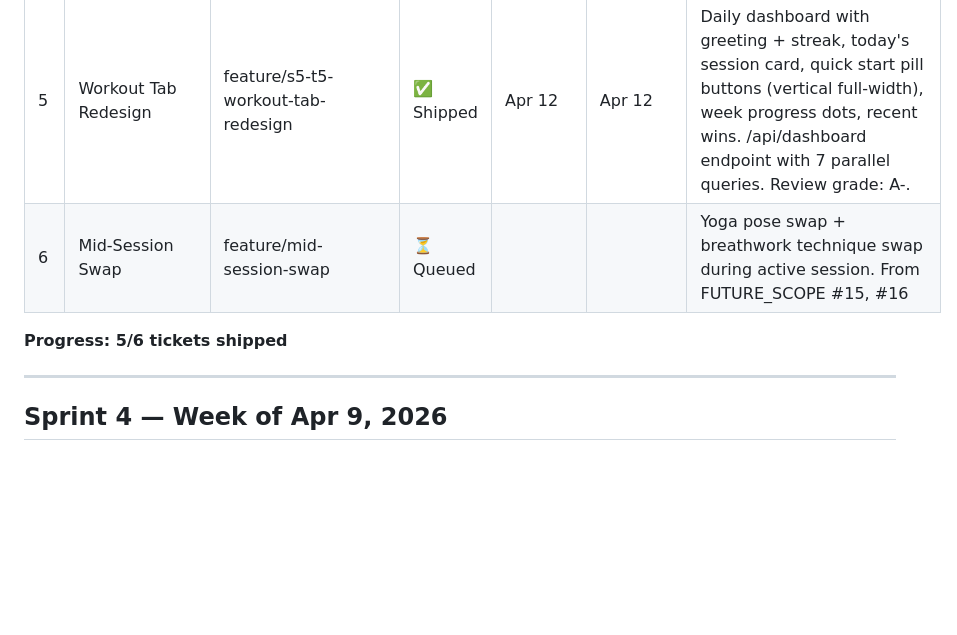
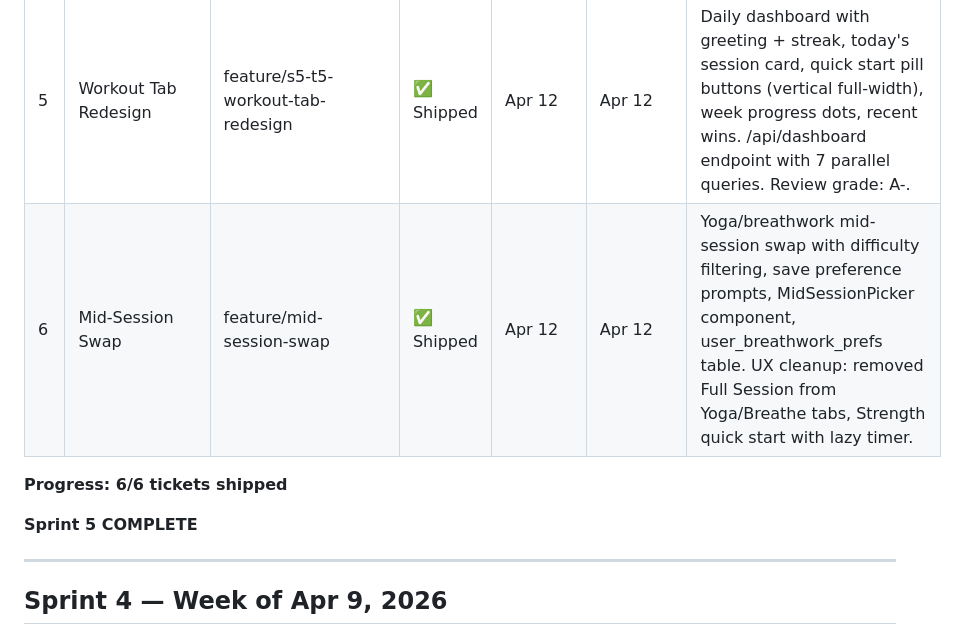
Before and after one commit to p-spec1024/DailyForge, a Markdown page: Trackers/SPRINT_TRACKER.md, the part around the change. Rendered like a GitHub page; blank space fills up the shorter version.

```diff
--- a/Trackers/SPRINT_TRACKER.md
+++ b/Trackers/SPRINT_TRACKER.md
@@ -11,9 +11,11 @@
 | 3 | Body Measurements | feature/body-measurements | ✅ Shipped | Apr 12 | Apr 12 | Weight + 5 circumferences + body fat % + BMI + 7-day rolling avg + progress photos (IndexedDB). Unit toggle (metric/imperial). Recharts trend charts. Empty state polish. ApiError sanitization. |
 | 4 | Smart Suggestions (Rule-Based) | feature/smart-suggestions | ✅ Shipped | Apr 12 | Apr 12 | Rule-based suggestions for all 3 pillars. Inline hint text with tap-to-apply for strength. Batched yoga/breathwork fetches. Fixed yoga navigation bug. A- grade. |
 | 5 | Workout Tab Redesign | feature/s5-t5-workout-tab-redesign | ✅ Shipped | Apr 12 | Apr 12 | Daily dashboard with greeting + streak, today's session card, quick start pill buttons (vertical full-width), week progress dots, recent wins. /api/dashboard endpoint with 7 parallel queries. Review grade: A-. |
-| 6 | Mid-Session Swap | feature/mid-session-swap | ⏳ Queued | | | Yoga pose swap + breathwork technique swap during active session. From FUTURE_SCOPE #15, #16 |
+| 6 | Mid-Session Swap | feature/mid-session-swap | ✅ Shipped | Apr 12 | Apr 12 | Yoga/breathwork mid-session swap with difficulty filtering, save preference prompts, MidSessionPicker component, user_breathwork_prefs table. UX cleanup: removed Full Session from Yoga/Breathe tabs, Strength quick start with lazy timer. |
 
-**Progress: 5/6 tickets shipped**
+**Progress: 6/6 tickets shipped**
+
+**Sprint 5 COMPLETE**
 
 ---
 
```
Also changed, not shown: Trackers/FUTURE_SCOPE.md (+6 -0 lines).
